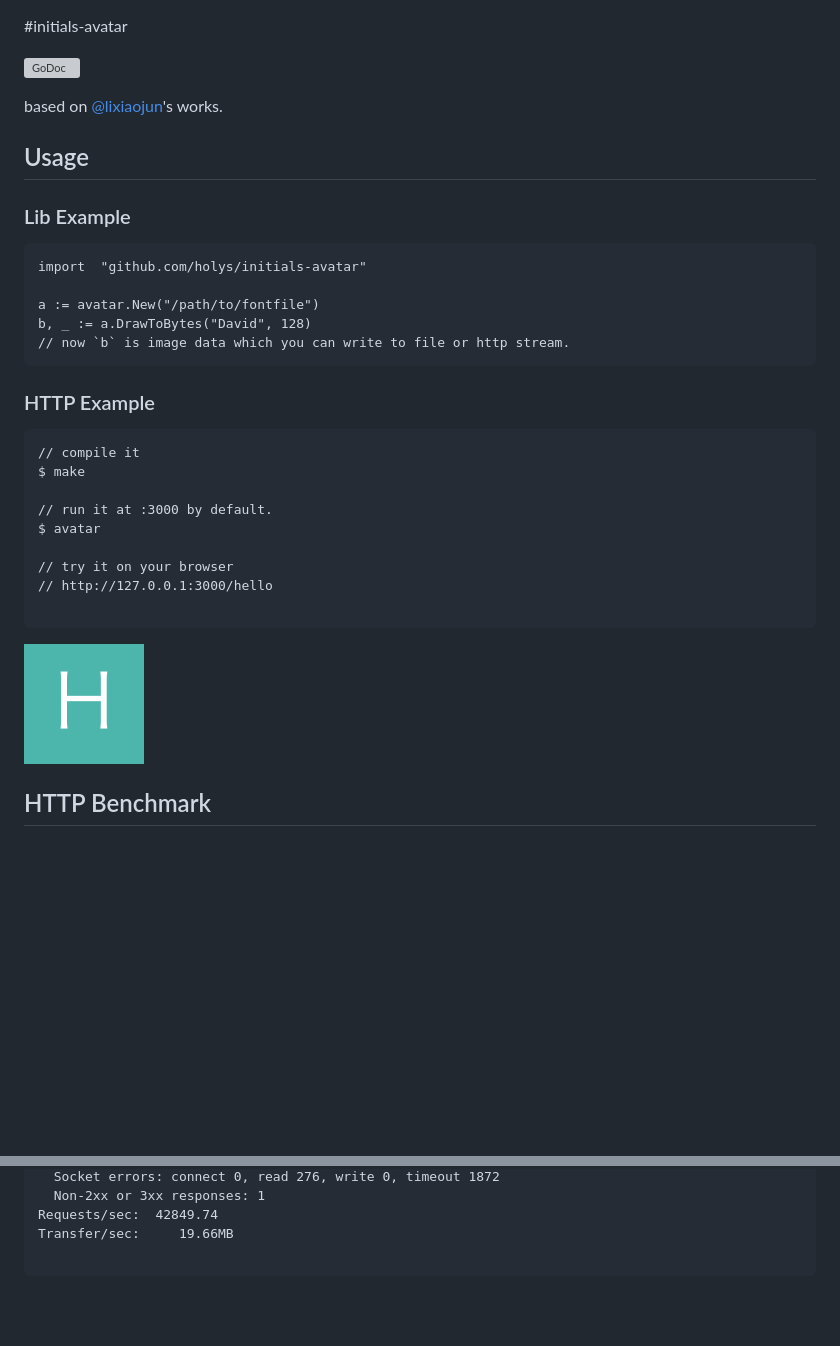
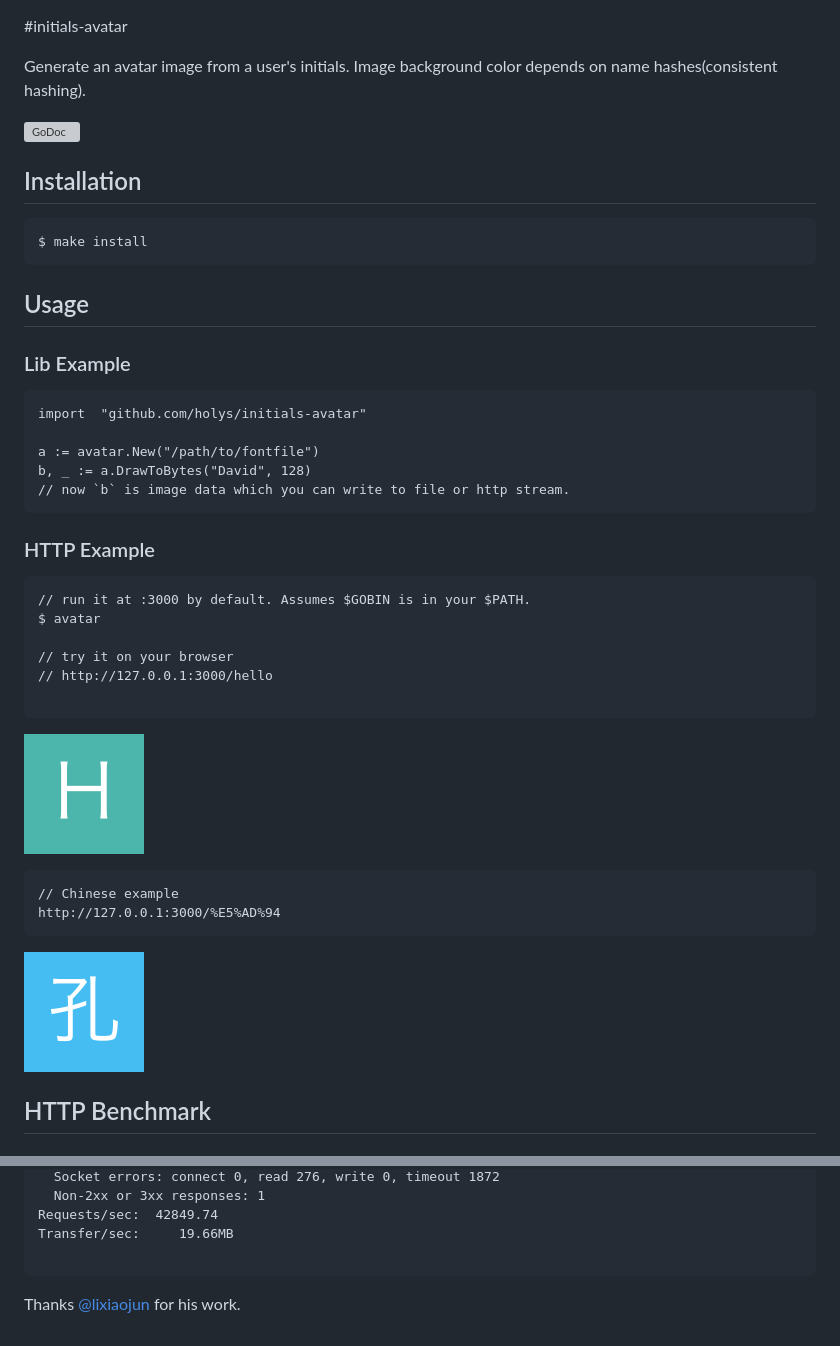
Before and after one commit to holys/initials-avatar, a Markdown page: README.md, 2 parts joined by grey strips. Rendered like a GitHub page; pictures changed too: resource/images/kong.png (added); blank space fills up the shorter version; grey boxes are pictures that could not be loaded.

````diff
--- a/README.md
+++ b/README.md
@@ -1,10 +1,16 @@
 #initials-avatar
+
+Generate an avatar image from a user's initials. Image background color depends on  name hashes(consistent hashing).
 
 [![GoDoc](https://godoc.org/github.com/holys/initials-avatar/avatar?status.svg)](https://godoc.org/github.com/holys/initials-avatar/avatar)
 
-based on [@lixiaojun](https://github.com/lixiaojun)'s works.
 
 
+## Installation
+
+```
+$ make install
+```
 
 
 ## Usage
@@ -21,10 +27,7 @@ b, _ := a.DrawToBytes("David", 128)
 
 ### HTTP Example
 ```
-// compile it
-$ make
-
-// run it at :3000 by default.
+// run it at :3000 by default. Assumes $GOBIN is in your $PATH.
 $ avatar
 
 // try it on your browser
@@ -33,6 +36,13 @@ $ avatar
 ```
 
 ![](./resource/images/hello.png)
+
+```
+// Chinese example
+http://127.0.0.1:3000/%E5%AD%94
+```
+
+![](./resource/images/kong.png)
 
 ## HTTP Benchmark
 
@@ -68,3 +78,5 @@ Requests/sec:  42849.74
 Transfer/sec:     19.66MB
 
 ```
+
+Thanks [@lixiaojun](https://github.com/lixiaojun) for his work.
````
